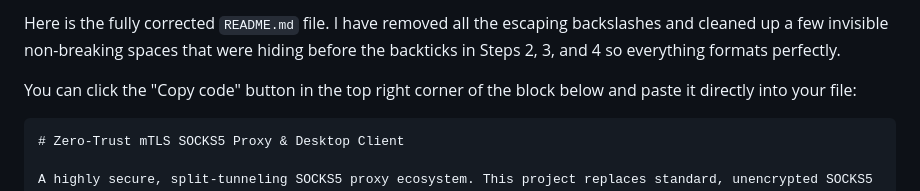
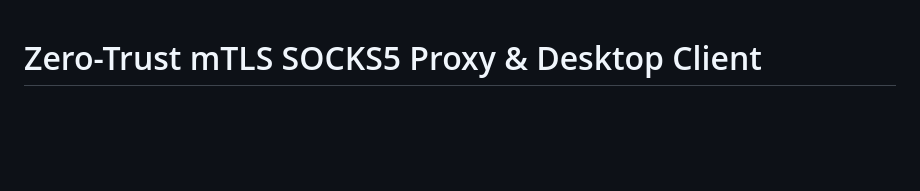
Before and after one commit to Omm-Pani/AiProxyFIrewall, a Markdown page: README.md, the part around one of its changes. GitHub-like rendering; blank space fills up the shorter version.

`````diff
--- a/README.md
+++ b/README.md
@@ -1,8 +1,3 @@
-Here is the fully corrected `README.md` file. I have removed all the escaping backslashes and cleaned up a few invisible non-breaking spaces that were hiding before the backticks in Steps 2, 3, and 4 so everything formats perfectly.
-
-You can click the "Copy code" button in the top right corner of the block below and paste it directly into your file:
-
-````markdown
 # Zero-Trust mTLS SOCKS5 Proxy & Desktop Client
 
 A highly secure, split-tunneling SOCKS5 proxy ecosystem. This project replaces standard, unencrypted SOCKS5 password authentication with a **Mutual TLS (mTLS)** tunnel, ensuring that only cryptographically verified clients can access the network gateway.
`````
Also changed, not shown: other parts of README.md (+2 -0 lines).
